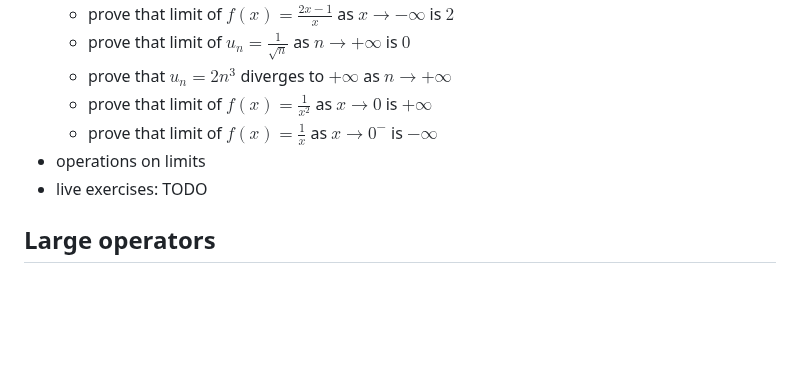
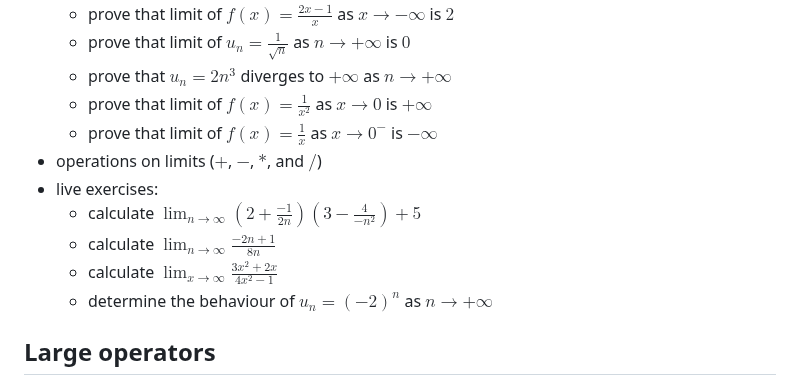
Before and after one commit to pauldubois98/RefresherMaths2023, a Markdown page: Notes.md, the part around the change. GitHub-like rendering; blank space fills up the shorter version.

Commit message:
added operation on limit exercises

```diff
--- a/Notes.md
+++ b/Notes.md
@@ -158,8 +158,13 @@ We will try to cover most of the prerequisites of the courses in the master's, i
     - prove that $u_n = 2n^3$ diverges to $+\infty$ as $n \to +\infty$
     - prove that limit of $f(x) = \frac{1}{x^2}$ as $x \to 0$ is $+\infty$
     - prove that limit of $f(x) = \frac{1}{x}$ as $x \to 0^-$ is $-\infty$
-  - operations on limits
-  - live exercises: TODO
+  - operations on limits ($+$, $-$, $*$, and $/$)
+  - live exercises:
+    - calculate $\lim_{n\to \infty} \left(2+\frac{-1}{2n}\right)\left(3-\frac{4}{-n^2}\right)+5$
+    - calculate $\lim_{n\to \infty} \frac{-2n+1}{8n}$
+    - calculate $\lim_{x\to \infty} \frac{3x^2 + 2x}{4x^2 - 1}$
+    - determine the behaviour of $u_n = (-2)^n$ as $n \to +\infty$
+
 ## Large operators
   - $\sum$, $\prod$, $\bigcup$, $\bigcap$
   - examples:
```
